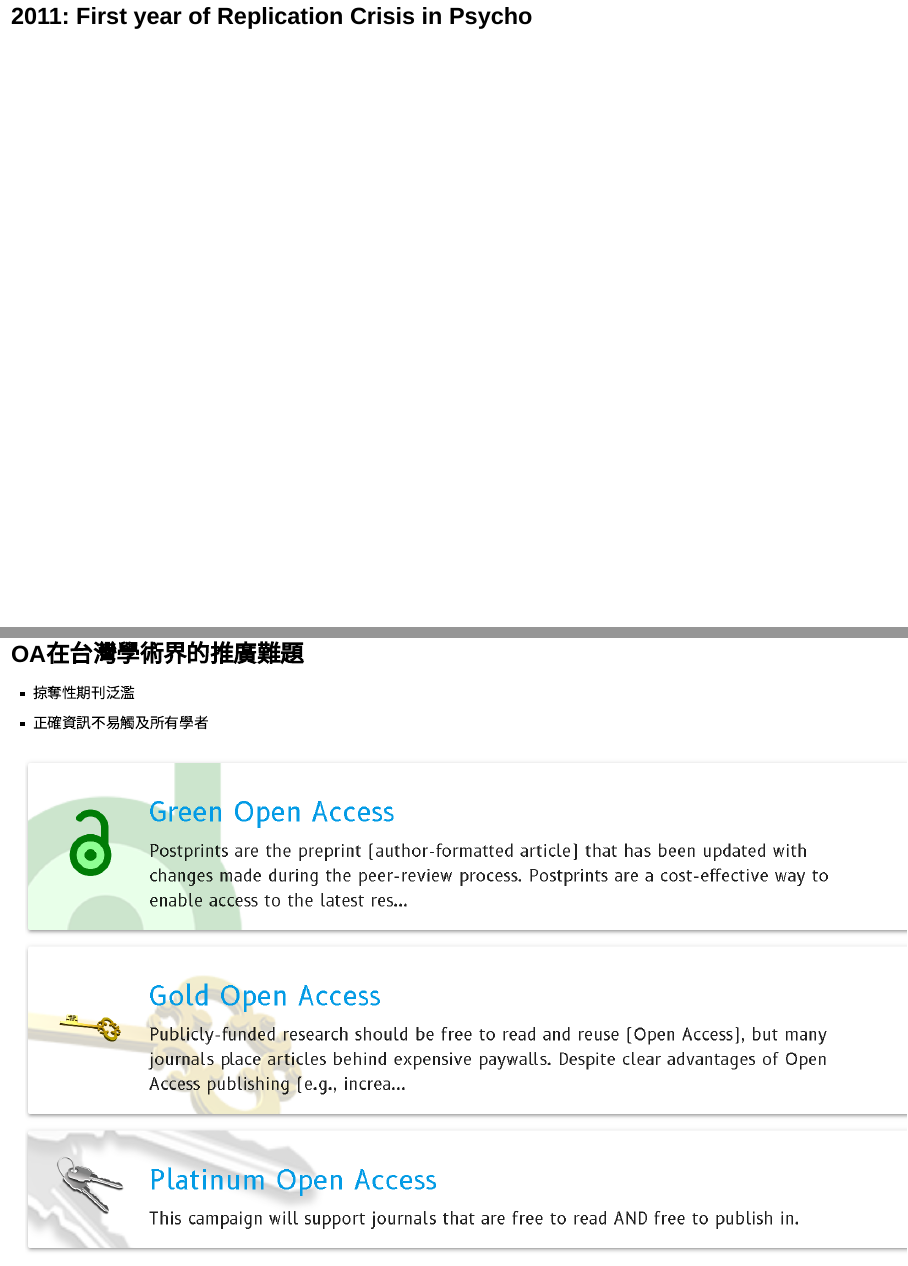
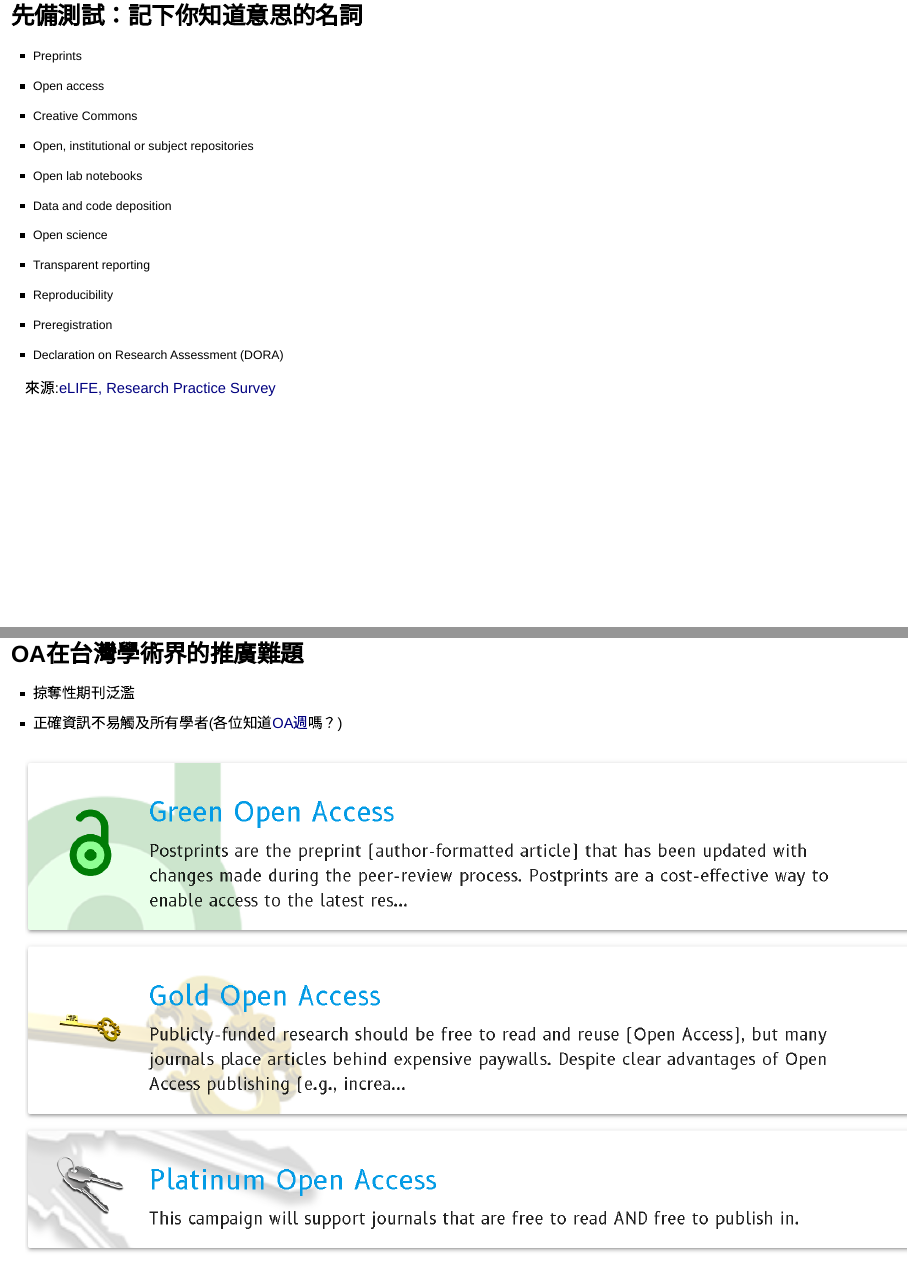
Before and after one commit to SCgeeker/Talk_PsyCrisis, an R Markdown document (index.Rmd): pages 4 and 63 of 72 before the commit and pages 4 and 64 of 73 after it, joined at a grey line. Rendered offline with R 4.5, knitr and Pandoc, with nearby package versions; drawn as Slidy slides in place of the format the file asks for.

Commit message:
"Add some spice in the talk."

```diff
--- a/index.Rmd
+++ b/index.Rmd
@@ -28,6 +28,25 @@ css: style.css
 <img src="https://upload.wikimedia.org/wikipedia/commons/b/bc/Website11.png"  height="20" width="20"> [<small>scchen.com</small>](http://scchen.com)
 
 <a rel="license" href="http://creativecommons.org/licenses/by/4.0/"><img alt="創用 CC 授權條款" style="border-width:0" src="https://i.creativecommons.org/l/by/4.0/88x31.png" /></a>  <small>[Fork my slides on Github](https://github.com/SCgeeker/Talk_PsyCrisis)</small>
+
+## 先備測試：記下你知道意思的名詞
+
+- <small>Preprints</small>
+- <small>Open access</small>
+- <small>Creative Commons</small>
+- <small>Open, institutional or subject repositories</small>
+- <small>Open lab notebooks</small>
+- <small>Data and code deposition</small>
+- <small>Open science</small>
+- <small>Transparent reporting</small>
+- <small>Reproducibility</small>
+- <small>Preregistration</small>
+- <small>Declaration on Research Assessment (DORA)</small>
+
+
+來源:[eLIFE, Research Practice Survey](https://elifesciences.org/inside-elife/018e6b91/research-practice-survey-an-invitation-to-take-part)
+
+
 
 # 2011: First year of Replication Crisis in Psycho
 
@@ -373,13 +392,13 @@ JPSP rejected failed replication([Ritchie, Wiseman, & French, 2012](http://journ
 ## OA在台灣學術界的推廣難題
 
 - 掠奪性期刊泛濫
-- 正確資訊不易觸及所有學者
+- 正確資訊不易觸及所有學者(各位知道[OA週](http://www.lac.org.tw/announcement/20191018-9851-659743409)嗎？)
 
 [![](Free_our_knowledge.png)](https://www.freeourknowledge.org/)
 
 #
 
-|[![](http://www.psy.lmu.de/pm/bilder/Links/rt_logo_square.png)]((http://www.researchtransparency.org))|[![](PRO.png)](https://opennessinitiative.org/)|
+|[![](http://www.psy.lmu.de/pm/bilder/Links/rt_logo_square.png)](http://www.researchtransparency.org)|[![](PRO.png)](https://opennessinitiative.org/)|
 |---|---|
 
 ## 正在運作的同儕評審系統
```
Also changed, not shown: index.Rmd (2 more changed lines).
